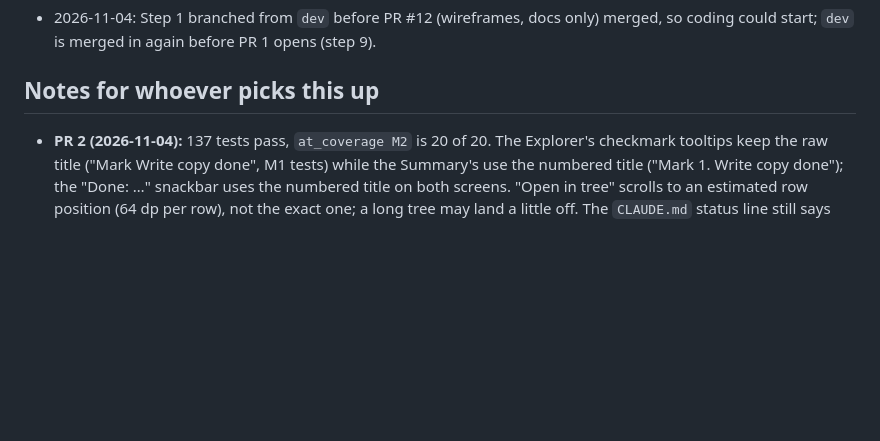
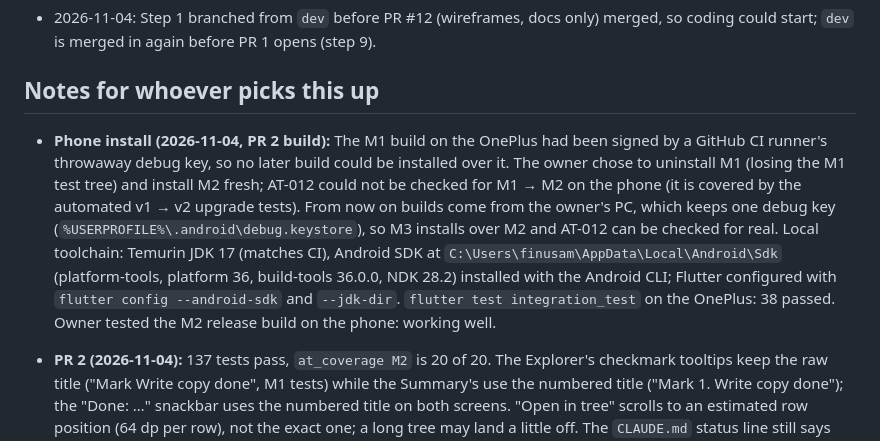
Before and after one commit to FINUSAM/SAHAI, a Markdown page: docs/plans/0004-m2-core-loop.md, the part around the change. Rendered like a GitHub page; blank space fills up the shorter version.

Commit message:
docs: note the M2 phone install, signing key and local toolchain in the plan
Co-Authored-By: Claude Fable 5.1 <noreply@anthropic.com>

```diff
--- a/docs/plans/0004-m2-core-loop.md
+++ b/docs/plans/0004-m2-core-loop.md
@@ -55,6 +55,7 @@
 
 ## Notes for whoever picks this up
 
+- **Phone install (2026-11-04, PR 2 build):** The M1 build on the OnePlus had been signed by a GitHub CI runner's throwaway debug key, so no later build could be installed over it. The owner chose to uninstall M1 (losing the M1 test tree) and install M2 fresh; AT-012 could not be checked for M1 → M2 on the phone (it is covered by the automated v1 → v2 upgrade tests). From now on builds come from the owner's PC, which keeps one debug key (`%USERPROFILE%\.android\debug.keystore`), so M3 installs over M2 and AT-012 can be checked for real. Local toolchain: Temurin JDK 17 (matches CI), Android SDK at `C:\Users\finusam\AppData\Local\Android\Sdk` (platform-tools, platform 36, build-tools 36.0.0, NDK 28.2) installed with the Android CLI; Flutter configured with `flutter config --android-sdk` and `--jdk-dir`. `flutter test integration_test` on the OnePlus: 38 passed. Owner tested the M2 release build on the phone: working well.
 - **PR 2 (2026-11-04):** 137 tests pass, `at_coverage M2` is 20 of 20. The Explorer's checkmark tooltips keep the raw title ("Mark Write copy done", M1 tests) while the Summary's use the numbered title ("Mark 1. Write copy done"); the "Done: …" snackbar uses the numbered title on both screens. "Open in tree" scrolls to an estimated row position (64 dp per row), not the exact one; a long tree may land a little off. The `CLAUDE.md` status line still says M1 shipped; it changes with the owner's approval when `v0.2.0` is tagged.
 
 - **Benchmark (2026-11-04, dev machine, `dart run tool/benchmark.dart`):** 10,002 nodes, 467 cards, tree build 13 ms, recompute median 0.7 ms, max 2.3 ms. The PRD limit is 50 ms on a mid-range phone (AT-114, checked for real in M7).
```
